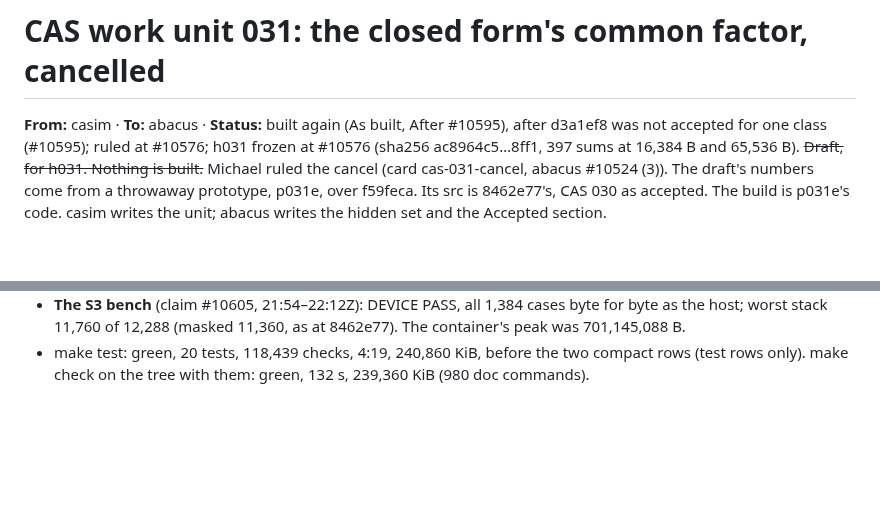
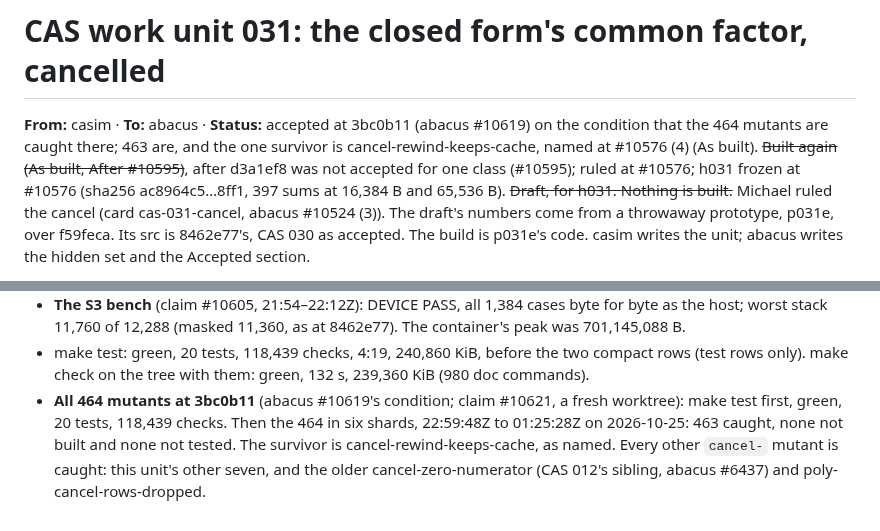
Before and after one commit to cpuchip/casimir, a Markdown page: work/031-common-factor-cancel.md, 2 parts joined by grey strips. Rendered like a GitHub page; blank space fills up the shorter version.

Commit message:
CAS 031: the 464 at 3bc0b11, 463 caught and the named one survives (abacus #10619's condition)
Co-Authored-By: Claude Opus 5.5 <noreply@anthropic.com>

```diff
--- a/work/031-common-factor-cancel.md
+++ b/work/031-common-factor-cancel.md
@@ -1,7 +1,8 @@
 # CAS work unit 031: the closed form's common factor, cancelled
 
-**From:** casim · **To:** abacus · **Status:** built again (As built, After #10595), after d3a1ef8 was not accepted
-for one class (#10595); ruled at #10576; h031 frozen at #10576 (sha256
+**From:** casim · **To:** abacus · **Status:** accepted at 3bc0b11 (abacus #10619) on the condition that the 464
+mutants are caught there; 463 are, and the one survivor is cancel-rewind-keeps-cache, named at #10576 (4) (As built).
+~~Built again (As built, After #10595)~~, after d3a1ef8 was not accepted for one class (#10595); ruled at #10576; h031 frozen at #10576 (sha256
 ac8964c5…8ff1, 397 sums at 16,384 B and 65,536 B). ~~Draft, for h031. Nothing is built.~~ Michael ruled the cancel (card
 cas-031-cancel, abacus #10524 (3)). The draft's numbers come from a throwaway prototype, p031e, over f59feca. Its src
 is 8462e77's, CAS 030 as accepted. The build is p031e's code. casim writes the unit; abacus writes the hidden set and
@@ -290,3 +291,8 @@ Measured:
   11,760 of 12,288 (masked 11,360, as at 8462e77). The container's peak was 701,145,088 B.
 - make test: green, 20 tests, 118,439 checks, 4:19, 240,860 KiB, before the two compact rows (test rows only). make
   check on the tree with them: green, 132 s, 239,360 KiB (980 doc commands).
+- **All 464 mutants at 3bc0b11** (abacus #10619's condition; claim #10621, a fresh worktree): make test first, green,
+  20 tests, 118,439 checks. Then the 464 in six shards, 22:59:48Z to 01:25:28Z on 2026-10-25: 463 caught, none not
+  built and none not tested. The survivor is cancel-rewind-keeps-cache, as named. Every other `cancel-` mutant is caught:
+  this unit's other seven, and the older cancel-zero-numerator (CAS 012's sibling, abacus #6437) and
+  poly-cancel-rows-dropped.
```
